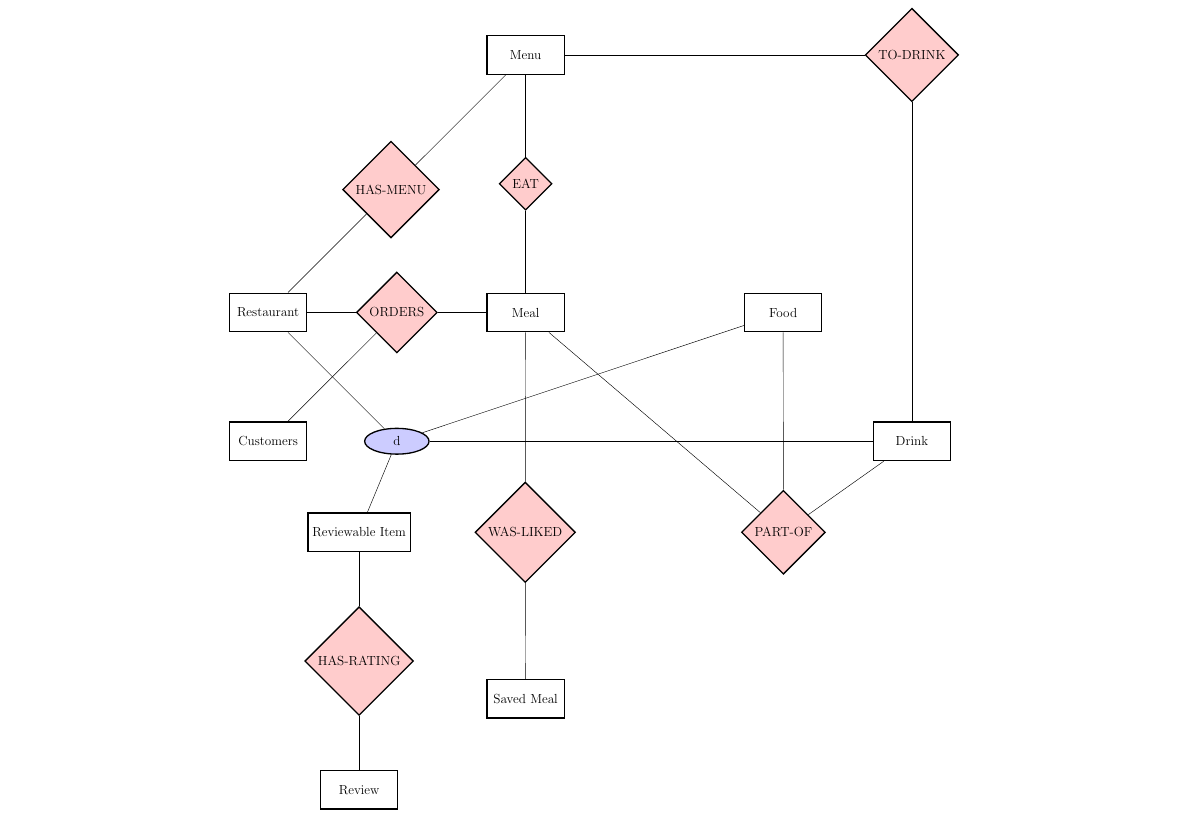
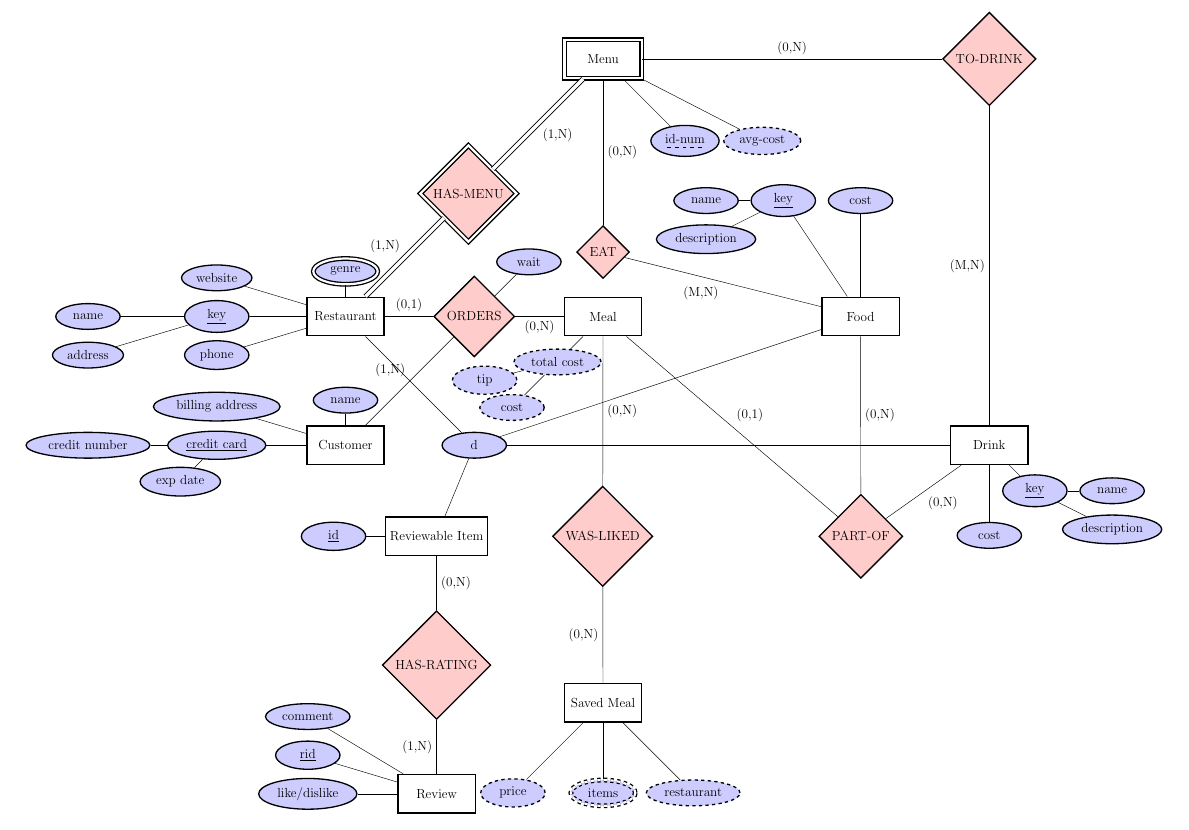
Before and after one commit to frazeeat/Latex, a LaTeX document (CSE 385/ERDiagram2/ERDiagram2.tex): part of the page, cut at the place of the change. Compiled offline with pdfLaTeX.

Commit message:
Finished the second draft of er diagram.

```diff
--- a/CSE 385/ERDiagram2/ERDiagram2.tex
+++ b/CSE 385/ERDiagram2/ERDiagram2.tex
@@ -17,38 +17,71 @@
 \scalebox{.55}{
 \begin{tikzpicture}[node distance=10em]
 	\node[entity] (meal){Meal};
+	\node[derived attribute] (mtotalcost) [below left of= meal, node distance=5em] {total cost} edge (meal);
+	\node[derived attribute] (mcost) [below left of= mtotalcost, node distance=5em] {cost} edge (mtotalcost);
+	\node[derived attribute] (mtip) [above left of= mcost, node distance=3em] {tip} edge (mtotalcost);
 
 	\node[entity] (restaurant) [left of= meal, node distance=20em] {Restaurant};
+	\node[attribute] (reskey) [left of= restaurant] {\key{key}} edge (restaurant);
+	\node[attribute] (resname) [left of=reskey] {name} edge (reskey);
+	\node[attribute] (address) [below of= resname, node distance=3em] {address} edge (reskey);
+	\node[attribute] (resphone)[below of= reskey, node distance=3em] {phone} edge (restaurant);
+	\node[attribute] (reswebsite) [above of= reskey, node distance=3em] {website} edge (restaurant);
+	\node[multi attribute] (genre)[above of= restaurant, node distance=3.5em]  {genre} edge (restaurant);
 
-	\node[entity] (customers) [below of=restaurant] {Customers};
+	\node[entity] (customer) [below of=restaurant] {Customer};
+	\node[attribute] (cusname) [above of= customer, node distance=3.5em] {name} edge (customer);
+	\node[attribute] (creditcard) [left of= customer] {\key{credit card}} edge (customer);
+	\node[attribute] (creditnum) [left of= creditcard] {credit number} edge (creditcard);
+	\node[attribute] (expdate) [below left of= creditcard, node distance=4em] {exp date} edge (creditcard);
+	\node[attribute] (billing) [above of= creditcard, node distance=3em] {billing address} edge (customer);
 
 	\node[entity] (food) [right of=meal, node distance=20em] {Food};
+	\node[attribute] (fcost) [above of= food, node distance=9em] {cost} edge (food);
+	\node[attribute] (fkey) [left of= fcost, node distance=6em] {\key{key}} edge (food);
+	\node[attribute] (fname) [left of= fkey, node distance=6em] {name} edge (fkey);
+	\node[attribute] (fdescription) [below of=fname, node distance=3em] {description} edge (fkey);
 
-	\node[entity] (menu) [above of=meal, node distance=20em] {Menu};
 
-	\node[entity] (reviewitem) [below right of= customers] {Reviewable Item};
+	\node[weak entity] (menu) [above of=meal, node distance=20em] {Menu};
+	\node[attribute] (idnum) [below right of=menu,node distance=9em] {\discriminator{id-num}} edge(menu);
+	\node[derived attribute] (avgcost) [right of= idnum, node distance=6em] {avg-cost} edge (menu);
+
+	\node[entity] (reviewitem) [below right of= customer] {Reviewable Item};
+	\node[attribute] (revid) [left of= reviewitem, node distance=8em] {\key{id}} edge (reviewitem);
 
 	\node[entity] (review) [below of= reviewitem, node distance=20em] {Review};
+	\node[attribute] (like) [left of= review] {like/dislike} edge (review);
+	\node[attribute] (rid) [above of=like, node distance=3em] {\key{rid}} edge (review);
+	\node[attribute] (rcomment) [above of=rid, node distance=3em] {comment} edge (review);
 
-	\node[entity] (drink) [right of=customers, node distance=50em] {Drink} ;
+	\node[entity] (drink) [right of=customer, node distance=50em] {Drink} ;
+	\node[attribute] (dkey) [below right of= drink, node distance=5em] {\key{key}} edge (drink);
+	\node[attribute] (dname) [right of= dkey, node distance=6em] {name} edge (dkey);
+	\node[attribute] (ddescription) [below of=dname, node distance=3em] {description} edge (dkey);
+	\node[attribute] (dcost) [below of= drink, node distance=7em] {cost} edge (drink);
 
 	\node[entity] (savedmeal) [below of =meal, node distance=30em] {Saved Meal};
+	\node[derived attribute,multi attribute] (mealitems) [below of= savedmeal, node distance=7em] {items} edge (savedmeal);
+	\node[derived attribute] (srest) [right of= mealitems, node distance=7em] {restaurant} edge (savedmeal);
+	\node[derived attribute] (sprice) [left of= mealitems, node distance=7em] {price} edge (savedmeal);
 
-	\node[attribute] (d) [right of= customers] {d} edge (restaurant) edge (food) edge (drink) edge (reviewitem) ;
+	\node[attribute] (d) [right of= customer] {d} edge (restaurant) edge (food) edge (drink) edge (reviewitem) ;
 
-	\node[relationship] (hasrating) [below of =reviewitem] {HAS-RATING} edge (reviewitem) edge (review);
+	\node[relationship] (hasrating) [below of =reviewitem] {HAS-RATING} edge node[auto,swap] {(0,N)} (reviewitem) edge node[auto,swap] {(1,N)}(review);
 
-	\node[relationship] (partof) [right of= reviewitem, node distance=32.95em] {PART-OF} edge (meal) edge (food) edge (drink);
+	\node[relationship] (partof) [right of= reviewitem, node distance=32.95em] {PART-OF} edge node[auto,swap] {(0,1)} (meal) edge node[auto,swap] {(0,N)}(food) edge node[auto,swap] {(0,N)} (drink);
 
-	\node[relationship] (eat) [above of= meal] {EAT} edge (meal) edge (menu);
+	\node[relationship] (eat) [above of= meal, node distance=5em] {EAT} edge node[auto,swap] {(M,N)} (food) edge node[auto,swap] {(0,N)} (menu);
 
-	\node[relationship] (orders) [left of= meal] {ORDERS} edge (meal) edge (restaurant) edge (customers);
+	\node[relationship] (orders) [left of= meal] {ORDERS} edge node[auto,swap] {(0,N)} (meal) edge node[auto,swap] {(0,1)}(restaurant) edge node[auto,swap] {(1,N)}(customer);
+	\node[attribute] (owait) [above right of=orders,node distance=6em] {wait} edge (orders);
 
-	\node[relationship] (todrink) [right of=menu, node distance=30em] {TO-DRINK} edge (drink) edge (menu);
+	\node[relationship] (todrink) [right of=menu, node distance=30em] {TO-DRINK} edge node[auto,swap] {(M,N)} (drink) edge node[auto,swap] {(0,N)} (menu);
 
-	\node[relationship] (hasmenu) [above right of= restaurant, node distance=13.5em] {HAS-MENU} edge (restaurant) edge (menu);
+	\node[ident relationship] (hasmenu) [above right of= restaurant, node distance=13.5em] {HAS-MENU} edge [total] node[auto,swap] {(1,N)} (restaurant) edge [total] node[auto,swap] {(1,N)}  (menu);
 
-	\node[relationship] (wasliked) [right of= reviewitem, node distance=12.9em] {WAS-LIKED} edge (meal) edge (savedmeal);
+	\node[relationship] (wasliked) [right of= reviewitem, node distance=12.9em] {WAS-LIKED} edge node[auto,swap] {(0,N)} (meal) edge node[auto,swap] {(0,N)} (savedmeal);
 
 
 
```
Also changed, not shown: CSE 385/ERDiagram2/ERDiagram2.pdf, 1 other file.
